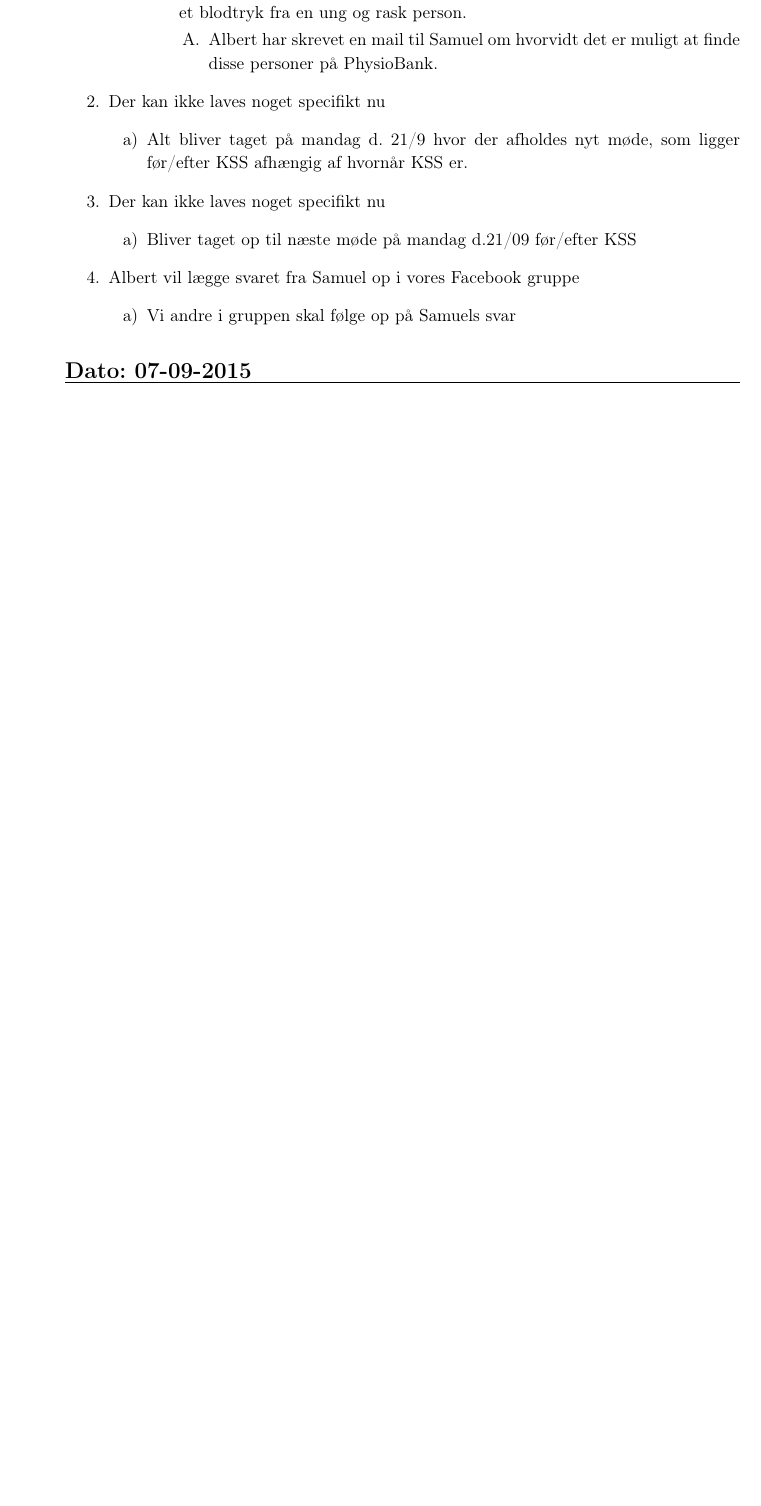
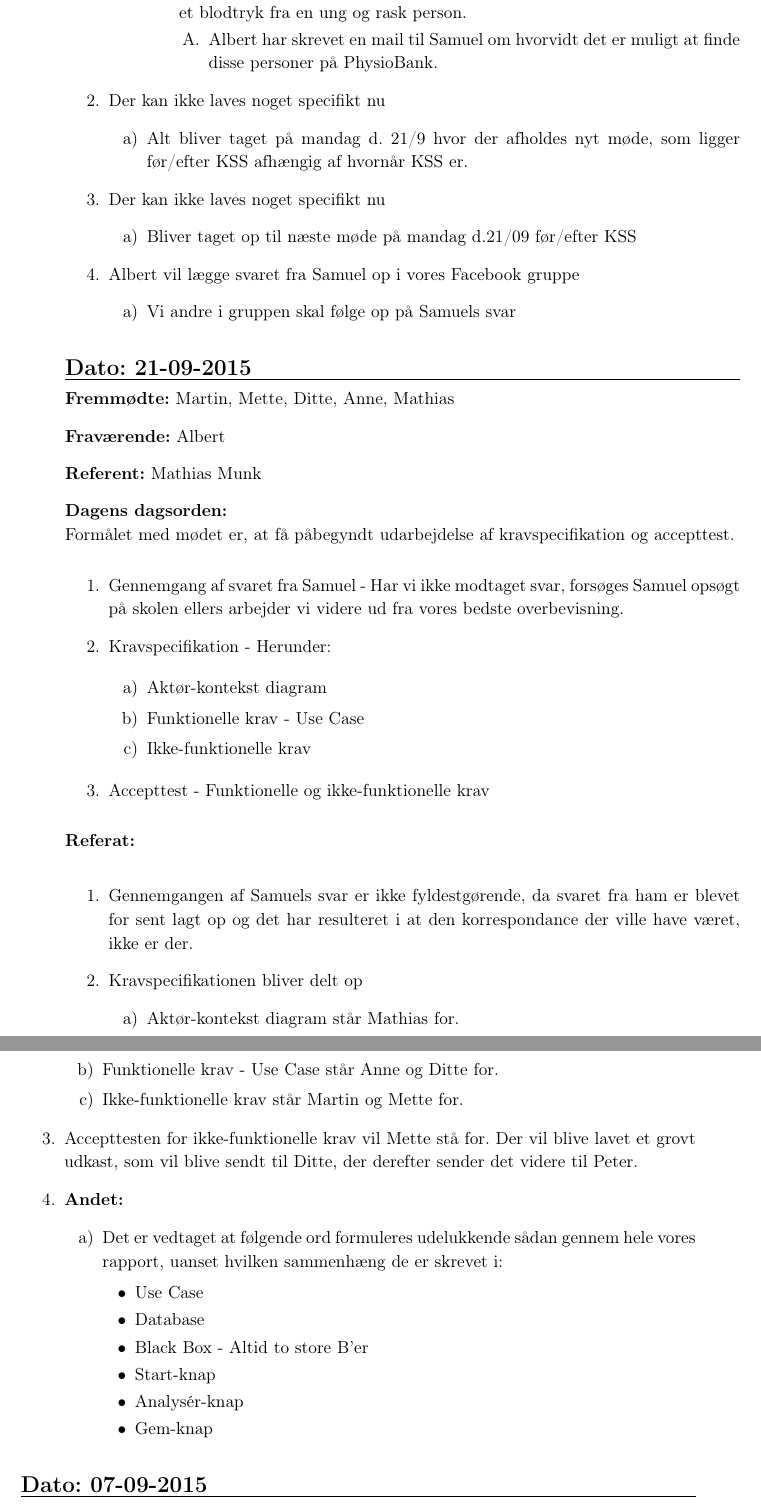
Before and after one commit to banasik/Semesterprojekt3, a LaTeX book (Projekt/Mødereferater.tex, which reads Projekt/Mfiler/06-09-2015.tex): part of page 3 of 3 before the commit and two parts of pages 3 and 4 of 4 after it, the two joined at a grey line, cut so that both start at the same text, the shorter picture padded with empty space. The pictures show the PDF file Projekt/Mødereferater.pdf that the author committed with the source.

Commit message:
Mødereferat for d.21/09

```diff
--- a/Projekt/Mfiler/06-09-2015.tex
+++ b/Projekt/Mfiler/06-09-2015.tex
@@ -132,6 +132,56 @@ Inden mødet vil det være fint, hvis vi hver især har overvejet hvilke funktio
 
 
 
+\section{Dato: 21-09-2015}
+\hrule
+
+\textbf{Fremmødte:} Martin, Mette, Ditte, Anne, Mathias
+
+\textbf{Fraværende:} Albert
+
+\textbf{Referent:} Mathias Munk
+
+\textbf{Dagens dagsorden:}
+\newline
+Formålet med mødet er, at få påbegyndt udarbejdelse af kravspecifikation og accepttest.
+\begin{enumerate}
+\item Gennemgang af svaret fra Samuel - Har vi ikke modtaget svar, forsøges Samuel opsøgt på skolen ellers arbejder vi videre ud fra vores bedste overbevisning.
+
+\item Kravspecifikation - Herunder:
+
+\begin{enumerate}
+\item Aktør-kontekst diagram
+\item Funktionelle krav - Use Case
+\item Ikke-funktionelle krav
+\end{enumerate}
+\item Accepttest - Funktionelle og ikke-funktionelle krav
+\end{enumerate}
+
+\textbf{Referat:}
+
+\begin{enumerate}
+\item Gennemgangen af Samuels svar er ikke fyldestgørende, da svaret fra ham er blevet for sent lagt op og det har resulteret i at den korrespondance der ville have været, ikke er der.
+\item Kravspecifikationen bliver delt op
+\begin{enumerate}
+\item Aktør-kontekst diagram står Mathias for.
+\item Funktionelle krav - Use Case står Anne og Ditte for.
+\item Ikke-funktionelle krav står Martin og Mette for.
+\end{enumerate}
+\item Accepttesten for ikke-funktionelle krav vil Mette stå for. Der vil blive lavet et grovt udkast, som vil blive sendt til Ditte, der derefter sender det videre til Peter.
+\item \textbf{Andet:}
+\begin{enumerate}
+\item Det er vedtaget at følgende ord formuleres udelukkende sådan gennem hele vores rapport, uanset hvilken sammenhæng de er skrevet i:
+\begin{itemize}
+\item Use Case
+\item Database
+\item Black Box - Altid to store B'er
+\item Start-knap
+\item Analysér-knap
+\item Gem-knap
+\end{itemize}
+\end{enumerate}
+\end{enumerate}
+
 \section{Dato: 07-09-2015}
 \hrule
 
```
Also changed, not shown: Projekt/Mødereferater.pdf, Projekt/Mfiler/06-09-2015.tex (2 more changed lines).
